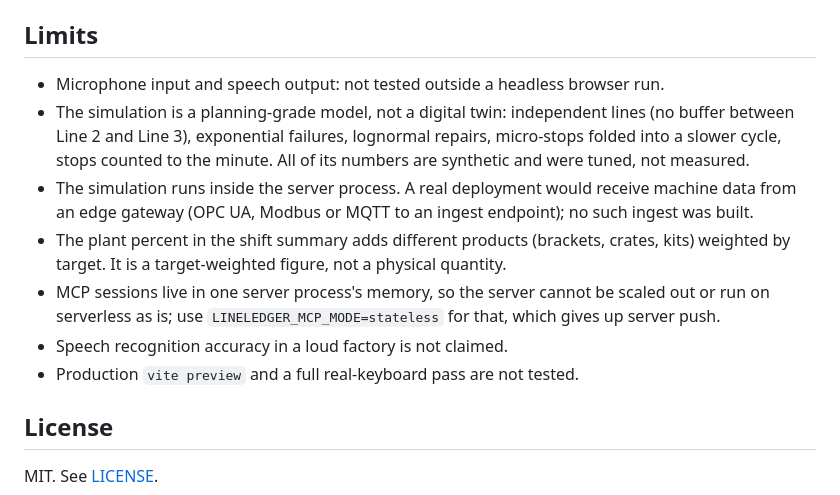
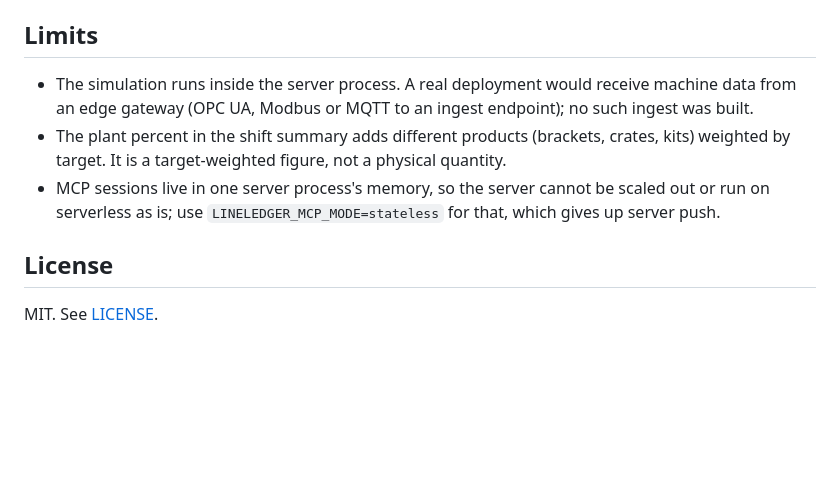
Before and after one commit to TXC2HYDRA/lineledger-mcp, a Markdown page: README.md, the part around the change. Drawn GitHub-style; blank space fills up the shorter version.

Commit message:
Update README to remove outdated limitations
Removed limitations related to microphone input, speech output, and simulation details from the README.

```diff
--- a/README.md
+++ b/README.md
@@ -303,18 +303,12 @@ instead. First run: `npx playwright install chromium`.
 
 ## Limits
 
-- Microphone input and speech output: not tested outside a headless browser run.
-- The simulation is a planning-grade model, not a digital twin: independent lines (no buffer between
-  Line 2 and Line 3), exponential failures, lognormal repairs, micro-stops folded into a slower cycle, stops
-  counted to the minute. All of its numbers are synthetic and were tuned, not measured.
 - The simulation runs inside the server process. A real deployment would receive machine data from an
   edge gateway (OPC UA, Modbus or MQTT to an ingest endpoint); no such ingest was built.
 - The plant percent in the shift summary adds different products (brackets, crates, kits) weighted by
   target. It is a target-weighted figure, not a physical quantity.
 - MCP sessions live in one server process's memory, so the server cannot be scaled out or run on
   serverless as is; use `LINELEDGER_MCP_MODE=stateless` for that, which gives up server push.
-- Speech recognition accuracy in a loud factory is not claimed.
-- Production `vite preview` and a full real-keyboard pass are not tested.
 
 ## License
 
```
